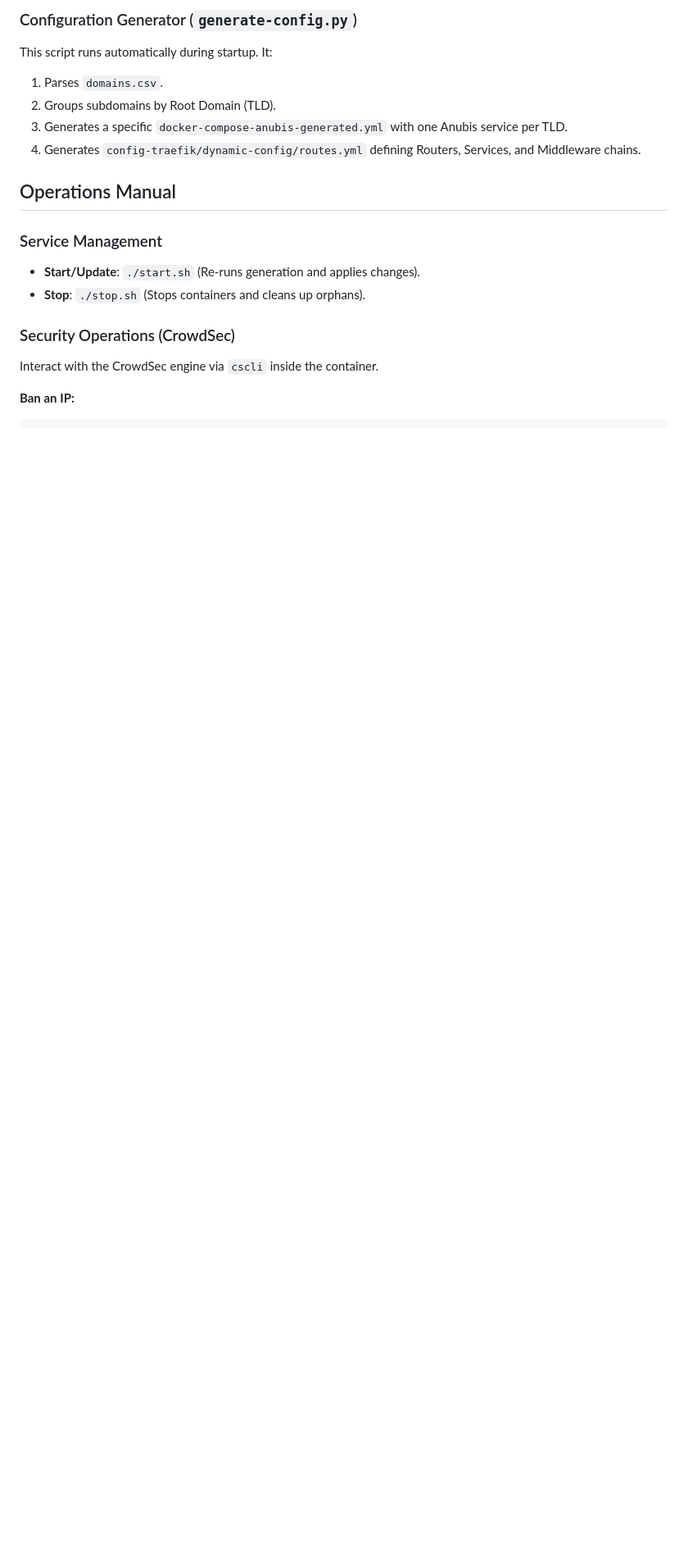
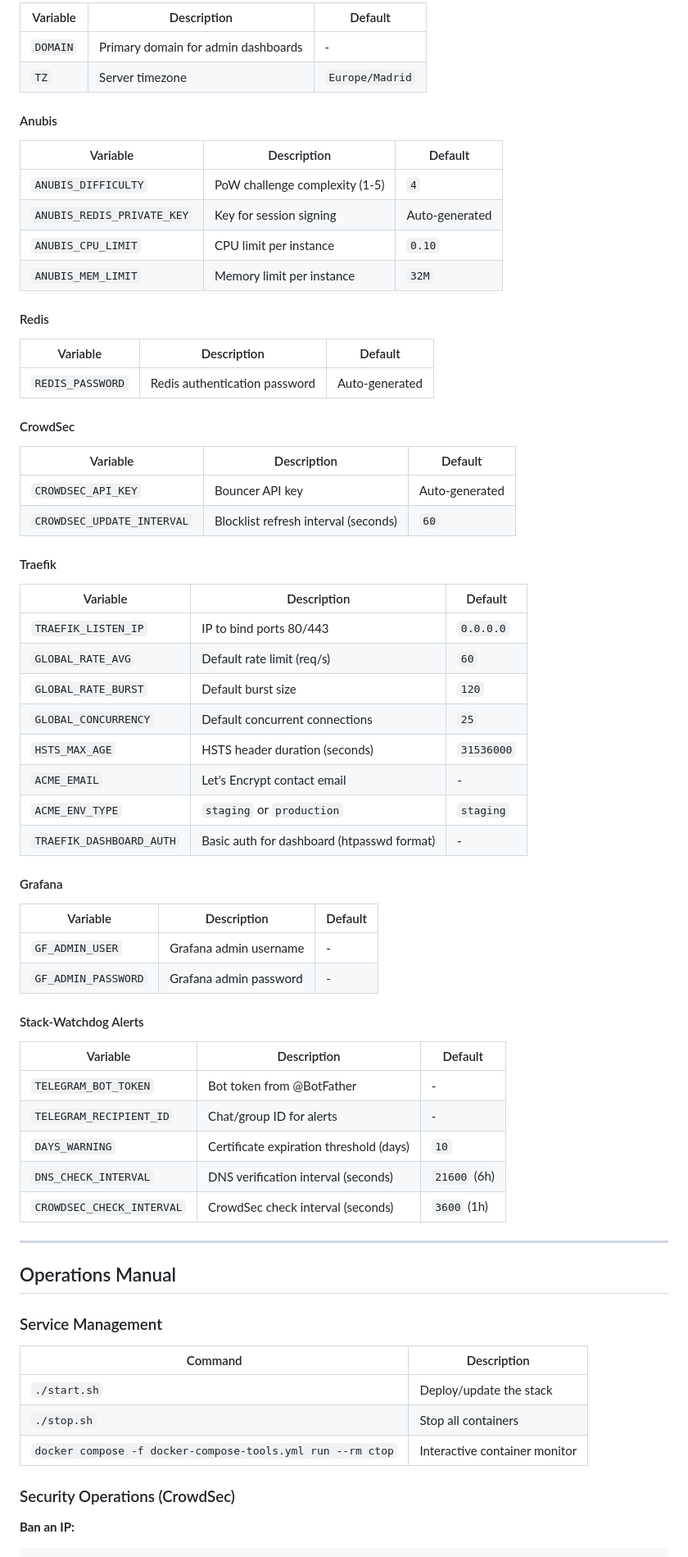
Before and after one commit to pinano/traefik-crowdsec-anubis-grafana, a Markdown page: README.md, the part around one of its changes. Shown at 82% size. GitHub-like rendering; blank space fills up the shorter version.

````diff
--- a/README.md
+++ b/README.md
@@ -162,19 +256,74 @@ Key variables that control the stack's behavior:
 
-### Configuration Generator (`generate-config.py`)
-This script runs automatically during startup. It:
-1.  Parses `domains.csv`.
-2.  Groups subdomains by Root Domain (TLD).
-3.  Generates a specific `docker-compose-anubis-generated.yml` with one Anubis service per TLD.
-4.  Generates `config-traefik/dynamic-config/routes.yml` defining Routers, Services, and Middleware chains.
+| Variable | Description | Default |
+|----------|-------------|---------|
+| `DOMAIN` | Primary domain for admin dashboards | - |
+| `TZ` | Server timezone | `Europe/Madrid` |
+
+#### Anubis
+
+| Variable | Description | Default |
+|----------|-------------|---------|
+| `ANUBIS_DIFFICULTY` | PoW challenge complexity (1-5) | `4` |
+| `ANUBIS_REDIS_PRIVATE_KEY` | Key for session signing | Auto-generated |
+| `ANUBIS_CPU_LIMIT` | CPU limit per instance | `0.10` |
+| `ANUBIS_MEM_LIMIT` | Memory limit per instance | `32M` |
+
+#### Redis
+
+| Variable | Description | Default |
+|----------|-------------|---------|
+| `REDIS_PASSWORD` | Redis authentication password | Auto-generated |
+
+#### CrowdSec
+
+| Variable | Description | Default |
+|----------|-------------|---------|
+| `CROWDSEC_API_KEY` | Bouncer API key | Auto-generated |
+| `CROWDSEC_UPDATE_INTERVAL` | Blocklist refresh interval (seconds) | `60` |
+
+#### Traefik
+
+| Variable | Description | Default |
+|----------|-------------|---------|
+| `TRAEFIK_LISTEN_IP` | IP to bind ports 80/443 | `0.0.0.0` |
+| `GLOBAL_RATE_AVG` | Default rate limit (req/s) | `60` |
+| `GLOBAL_RATE_BURST` | Default burst size | `120` |
+| `GLOBAL_CONCURRENCY` | Default concurrent connections | `25` |
+| `HSTS_MAX_AGE` | HSTS header duration (seconds) | `31536000` |
+| `ACME_EMAIL` | Let's Encrypt contact email | - |
+| `ACME_ENV_TYPE` | `staging` or `production` | `staging` |
+| `TRAEFIK_DASHBOARD_AUTH` | Basic auth for dashboard (htpasswd format) | - |
+
+#### Grafana
+
+| Variable | Description | Default |
+|----------|-------------|---------|
+| `GF_ADMIN_USER` | Grafana admin username | - |
+| `GF_ADMIN_PASSWORD` | Grafana admin password | - |
+
+#### Stack-Watchdog Alerts
+
+| Variable | Description | Default |
+|----------|-------------|---------|
+| `TELEGRAM_BOT_TOKEN` | Bot token from @BotFather | - |
+| `TELEGRAM_RECIPIENT_ID` | Chat/group ID for alerts | - |
+| `DAYS_WARNING` | Certificate expiration threshold (days) | `10` |
+| `DNS_CHECK_INTERVAL` | DNS verification interval (seconds) | `21600` (6h) |
+| `CROWDSEC_CHECK_INTERVAL` | CrowdSec check interval (seconds) | `3600` (1h) |
+
+---
 
 ## Operations Manual
 
 ### Service Management
-*   **Start/Update**: `./start.sh` (Re-runs generation and applies changes).
-*   **Stop**: `./stop.sh` (Stops containers and cleans up orphans).
+
+| Command | Description |
+|---------|-------------|
+| `./start.sh` | Deploy/update the stack |
+| `./stop.sh` | Stop all containers |
+| `docker compose -f docker-compose-tools.yml run --rm ctop` | Interactive container monitor |
 
 ### Security Operations (CrowdSec)
-Interact with the CrowdSec engine via `cscli` inside the container.
 
 **Ban an IP:**
 ```bash
````
Also changed, not shown: other parts of README.md (+219 -82 lines).
